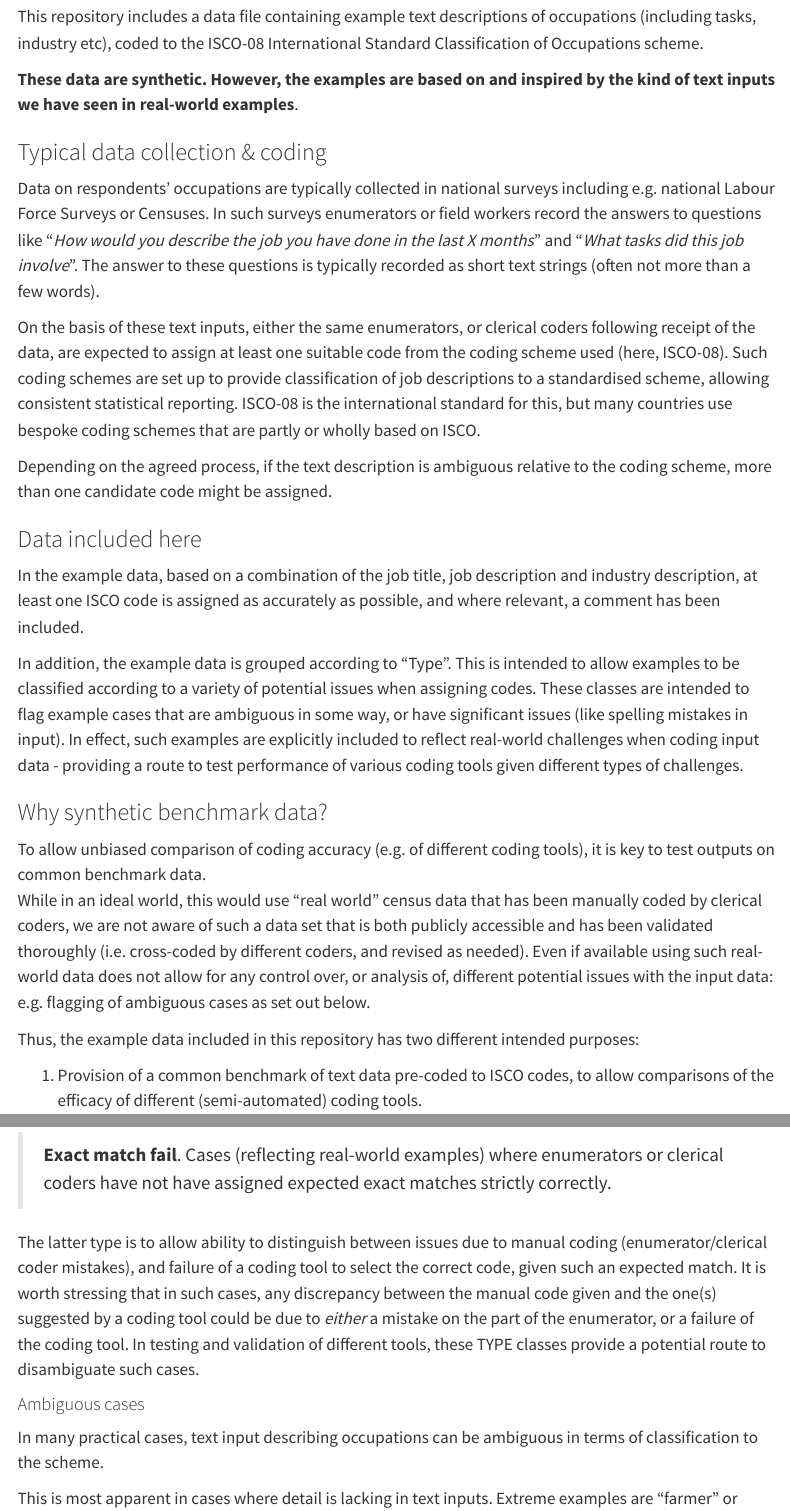
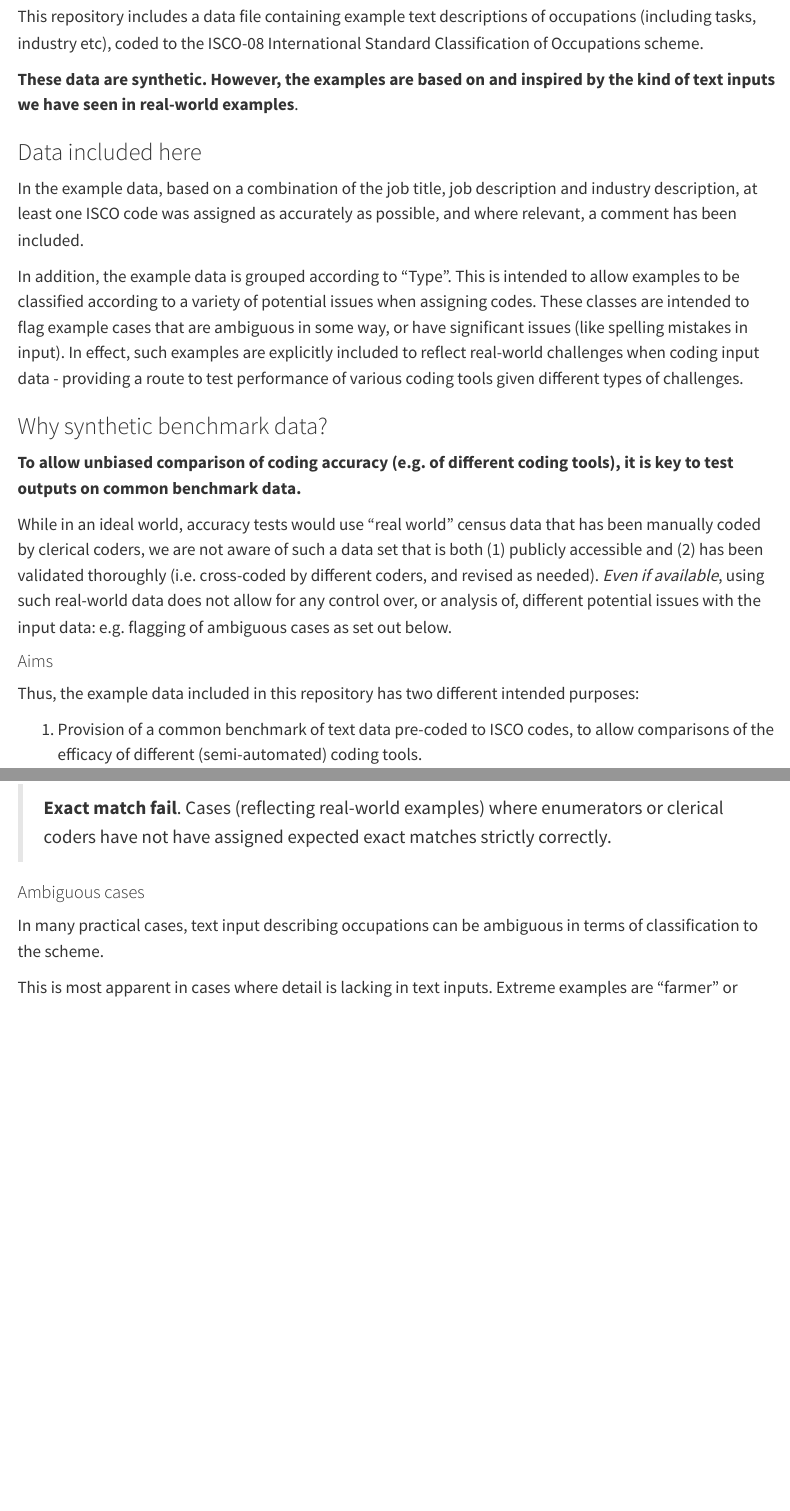
Before and after one commit to jeroenminderman/occ-coding-tests, a Quarto document (docs/example_data.qmd): the page in a window 1100 px wide, from 180 px down, and a second part further down, joined at a grey line. Rendered offline with R 4.5, knitr and Pandoc in place of Quarto, with nearby package versions; menus at the side of the page are left out.

Commit message:
Continued building main and example data docs

```diff
--- a/docs/example_data.qmd
+++ b/docs/example_data.qmd
@@ -4,6 +4,7 @@ format:
   html:
     toc: true
     toc-depth: 4
+    toc-expand: true
     default-language: python
 jupyter: python3
 execute:
@@ -18,24 +19,19 @@ This repository includes a data file containing example text descriptions of occ
 
 **These data are synthetic. However, the examples are based on and inspired by the kind of text inputs we have seen in real-world examples**.
 
-### Typical data collection & coding
-
-Data on respondents' occupations are typically collected in national surveys including e.g. national Labour Force Surveys or Censuses. In such surveys enumerators or field workers record the answers to questions like "*How would you describe the job you have done in the last X months*" and "*What tasks did this job involve*". The answer to these questions is typically recorded as short text strings (often not more than a few words).
-
-On the basis of these text inputs, either the same enumerators, or clerical coders following receipt of the data, are expected to assign at least one suitable code from the coding scheme used (here, ISCO-08). Such coding schemes are set up to provide classification of job descriptions to a standardised scheme, allowing consistent statistical reporting. ISCO-08 is the international standard for this, but many countries use bespoke coding schemes that are partly or wholly based on ISCO.
-
-Depending on the agreed process, if the text description is ambiguous relative to the coding scheme, more than one candidate code might be assigned.
-
 ### Data included here
 
-In the example data, based on a combination of the job title, job description and industry description, at least one ISCO code is assigned as accurately as possible, and where relevant, a comment has been included.
+In the example data, based on a combination of the job title, job description and industry description, at least one ISCO code was assigned as accurately as possible, and where relevant, a comment has been included.
 
 In addition, the example data is grouped according to "Type". This is intended to allow examples to be classified according to a variety of potential issues when assigning codes. These classes are intended to flag example cases that are ambiguous in some way, or have significant issues (like spelling mistakes in input). In effect, such examples are explicitly included to reflect real-world challenges when coding input data - providing a route to test performance of various coding tools given different types of challenges.
 
 ### Why synthetic benchmark data?
 
-To allow unbiased comparison of coding accuracy (e.g. of different coding tools), it is key to test outputs on common benchmark data.
-While in an ideal world, this would use "real world" census data that has been manually coded by clerical coders, we are not aware of such a data set that is both publicly accessible and has been validated thoroughly (i.e. cross-coded by different coders, and revised as needed). Even if available using such real-world data does not allow for any control over, or analysis of, different potential issues with the input data: e.g. flagging of ambiguous cases as set out below.
+**To allow unbiased comparison of coding accuracy (e.g. of different coding tools), it is key to test outputs on common benchmark data.**
+
+While in an ideal world, accuracy tests would use "real world" census data that has been manually coded by clerical coders, we are not aware of such a data set that is both (1) publicly accessible and (2) has been validated thoroughly (i.e. cross-coded by different coders, and revised as needed). _Even if available_, using such real-world data does not allow for any control over, or analysis of, different potential issues with the input data: e.g. flagging of ambiguous cases as set out below.
+
+#### Aims
 
 Thus, the example data included in this repository has two different intended purposes:
 
@@ -118,8 +118,6 @@ The ISCO-08 scheme includes examples of job titles that are expected to be direc
 
 > **Exact match fail**. Cases (reflecting real-world examples) where enumerators or clerical coders have not have assigned expected exact matches strictly correctly.
 
-The latter type is to allow ability to distinguish between issues due to manual coding (enumerator/clerical coder mistakes), and failure of a coding tool to select the correct code, given such an expected match. It is worth stressing that in such cases, any discrepancy between the manual code given and the one(s) suggested by a coding tool could be due to *either* a mistake on the part of the enumerator, or a failure of the coding tool. In testing and validation of different tools, these TYPE classes provide a potential route to disambiguate such cases.
-
 #### Ambiguous cases
 
 In many practical cases, text input describing occupations can be ambiguous in terms of classification to the scheme.
```
Also changed, not shown: docs/index.qmd (+3 -2 lines), docs/example_data.qmd (6 more changed lines).
